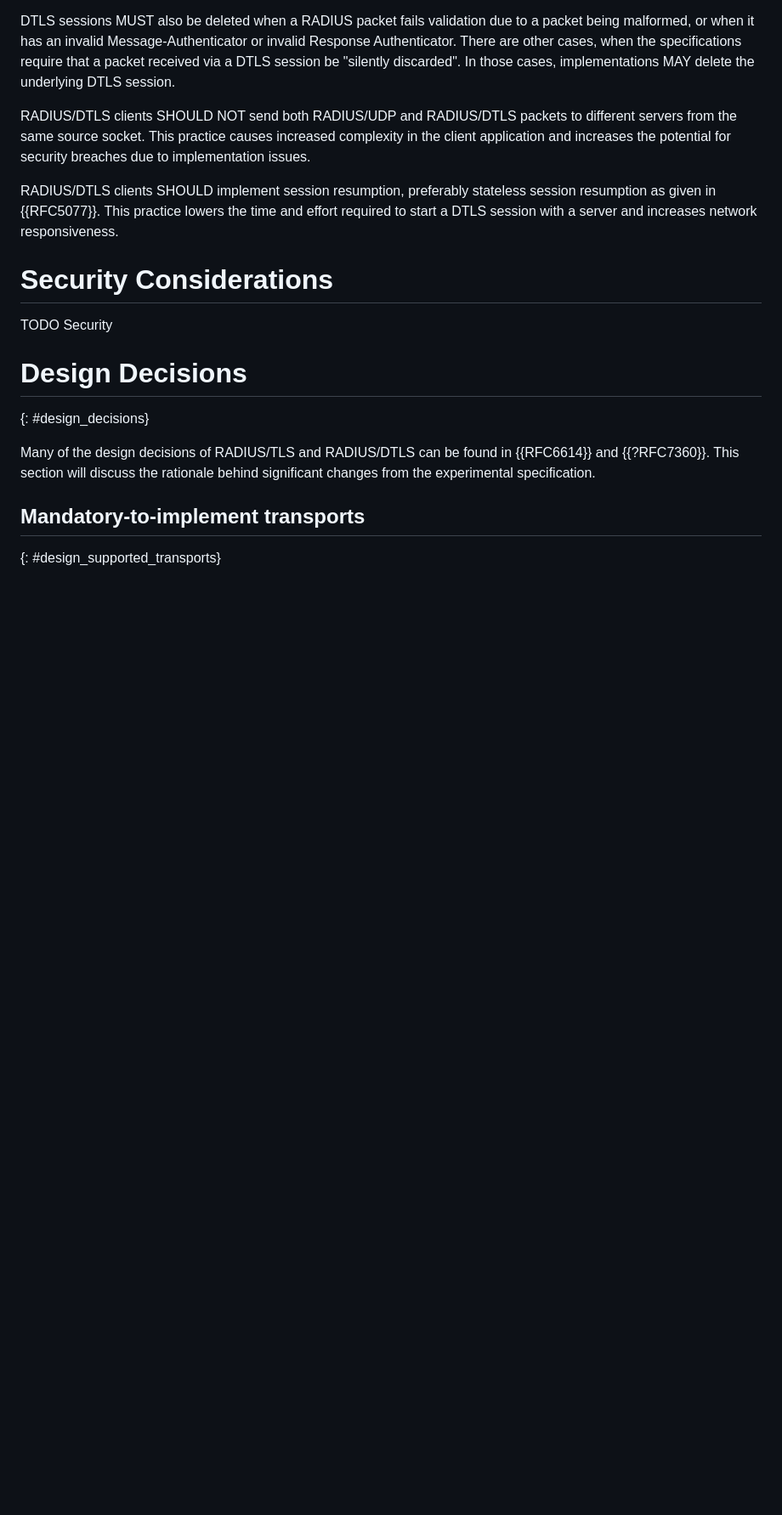
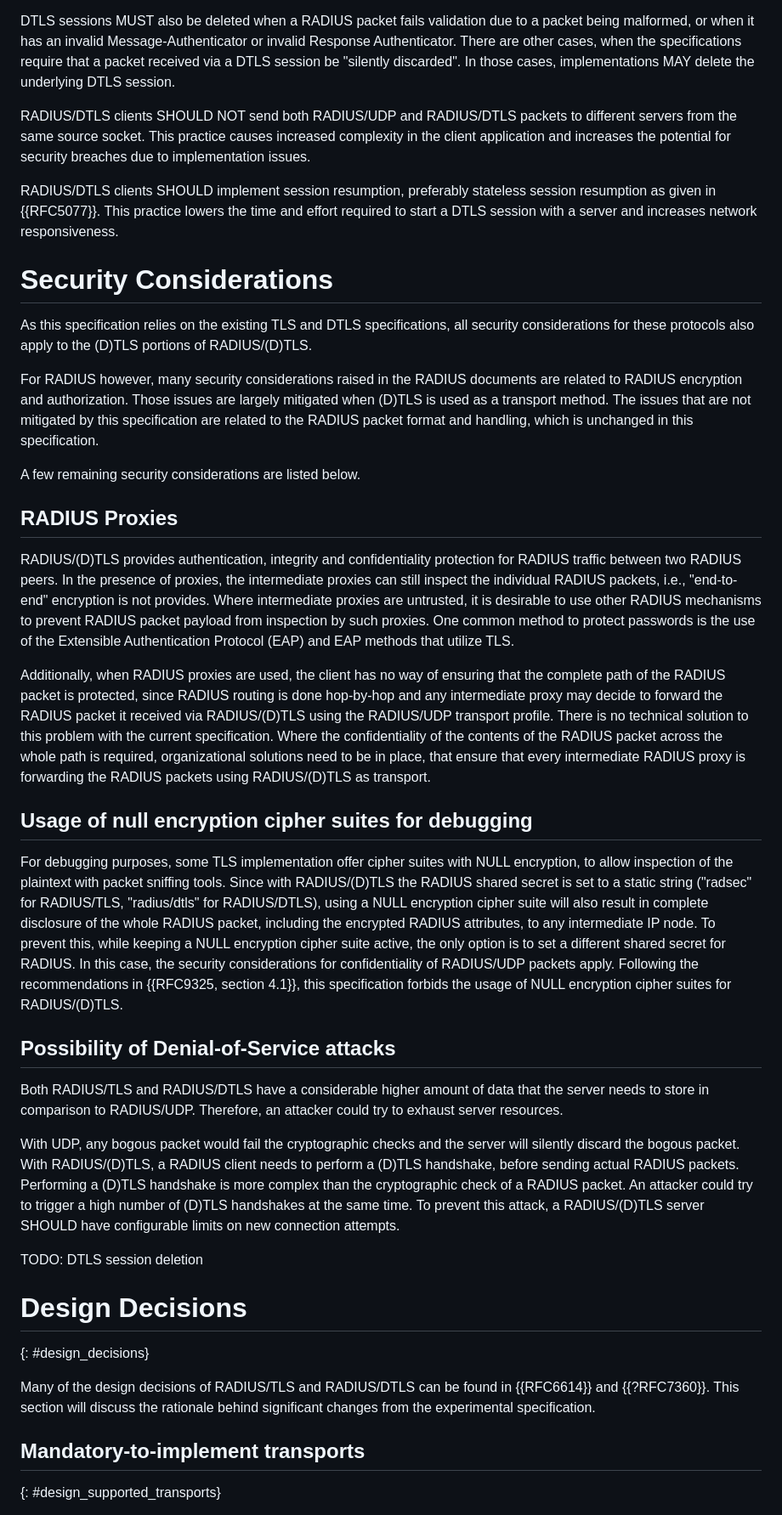
Before and after one commit to Janfred/draft-janfred-radext-radiusdtls-bis, a Markdown page: draft-janfred-radext-radiusdtls-bis.md, the part around the change printed below. Shown: that part at 85% size. Rendered like a GitHub page; blank space fills up the shorter version.

Commit message:
First sections security considerations and fix small typo

```diff
--- a/draft-janfred-radext-radiusdtls-bis.md
+++ b/draft-janfred-radext-radiusdtls-bis.md
@@ -638,7 +638,46 @@ This practice lowers the time and effort required to start a DTLS session with a
 
 # Security Considerations
 
-TODO Security
+As this specification relies on the existing TLS and DTLS specifications, all security considerations for these protocols also apply to the (D)TLS portions of RADIUS/(D)TLS.
+
+For RADIUS however, many security considerations raised in the RADIUS documents are related to RADIUS encryption and authorization.
+Those issues are largely mitigated when (D)TLS is used as a transport method.
+The issues that are not mitigated by this specification are related to the RADIUS packet format and handling, which is unchanged in this specification.
+
+A few remaining security considerations are listed below.
+
+## RADIUS Proxies
+
+RADIUS/(D)TLS provides authentication, integrity and confidentiality protection for RADIUS traffic between two RADIUS peers.
+In the presence of proxies, the intermediate proxies can still inspect the individual RADIUS packets, i.e., "end-to-end" encryption is not provides.
+Where intermediate proxies are untrusted, it is desirable to use other RADIUS mechanisms to prevent RADIUS packet payload from inspection by such proxies.
+One common method to protect passwords is the use of the Extensible Authentication Protocol (EAP) and EAP methods that utilize TLS.
+
+Additionally, when RADIUS proxies are used, the client has no way of ensuring that the complete path of the RADIUS packet is protected, since RADIUS routing is done hop-by-hop and any intermediate proxy may decide to forward the RADIUS packet it received via RADIUS/(D)TLS using the RADIUS/UDP transport profile.
+There is no technical solution to this problem with the current specification.
+Where the confidentiality of the contents of the RADIUS packet across the whole path is required, organizational solutions need to be in place, that ensure that every intermediate RADIUS proxy is forwarding the RADIUS packets using RADIUS/(D)TLS as transport.
+
+## Usage of null encryption cipher suites for debugging
+
+For debugging purposes, some TLS implementation offer cipher suites with NULL encryption, to allow inspection of the plaintext with packet sniffing tools.
+Since with RADIUS/(D)TLS the RADIUS shared secret is set to a static string ("radsec" for RADIUS/TLS, "radius/dtls" for RADIUS/DTLS), using a NULL encryption cipher suite will also result in complete disclosure of the whole RADIUS packet, including the encrypted RADIUS attributes, to any intermediate IP node.
+To prevent this, while keeping a NULL encryption cipher suite active, the only option is to set a different shared secret for RADIUS.
+In this case, the security considerations for confidentiality of RADIUS/UDP packets apply.
+Following the recommendations in {{RFC9325, section 4.1}}, this specification forbids the usage of NULL encryption cipher suites for RADIUS/(D)TLS.
+
+## Possibility of Denial-of-Service attacks
+
+Both RADIUS/TLS and RADIUS/DTLS have a considerable higher amount of data that the server needs to store in comparison to RADIUS/UDP.
+Therefore, an attacker could try to exhaust server resources.
+
+With UDP, any bogous packet would fail the cryptographic checks and the server will silently discard the bogous packet.
+With RADIUS/(D)TLS, a RADIUS client needs to perform a (D)TLS handshake, before sending actual RADIUS packets.
+Performing a (D)TLS handshake is more complex than the cryptographic check of a RADIUS packet.
+An attacker could try to trigger a high number of (D)TLS handshakes at the same time.
+To prevent this attack, a RADIUS/(D)TLS server SHOULD have configurable limits on new connection attempts.
+
+
+TODO: DTLS session deletion
 
 # Design Decisions
 {: #design_decisions}
```
Also changed, not shown: other parts of draft-janfred-radext-radiusdtls-bis.md (+1 -1 lines).
